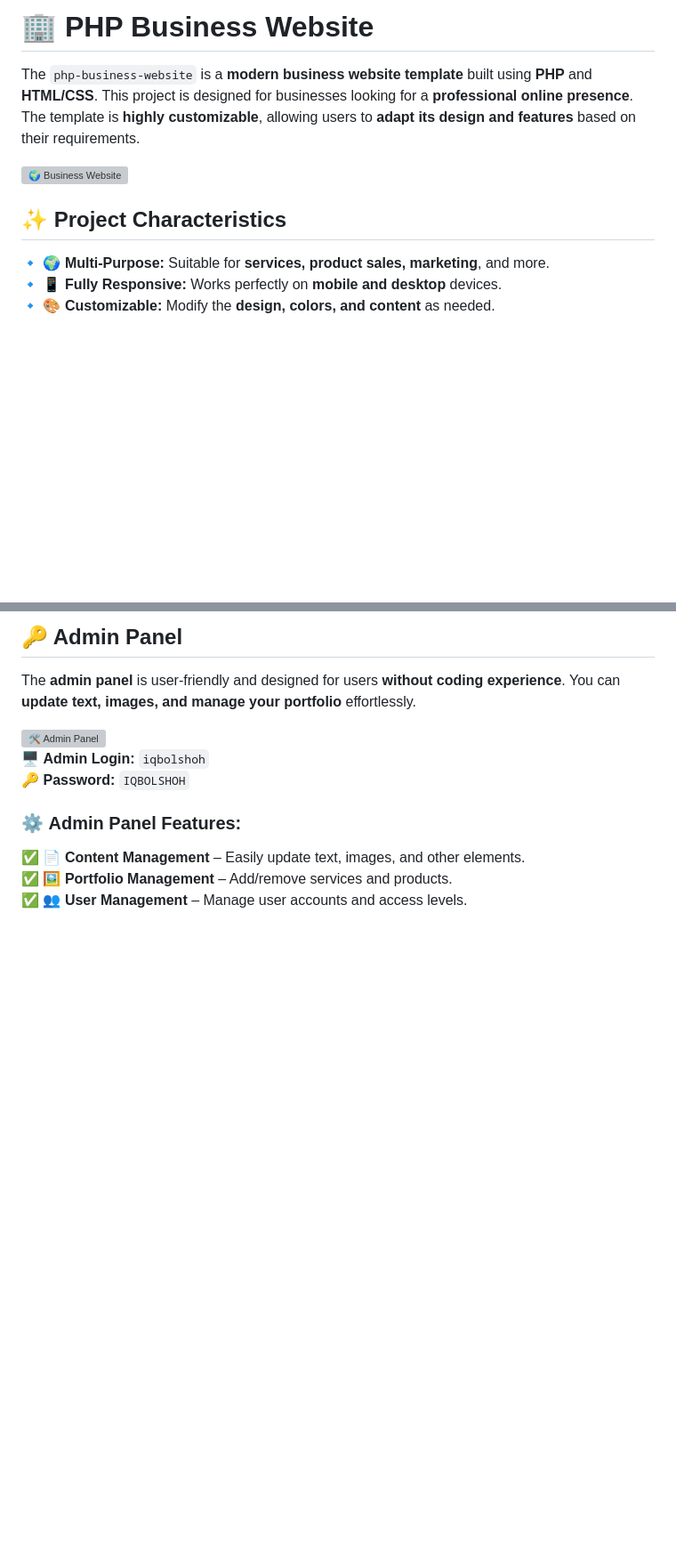
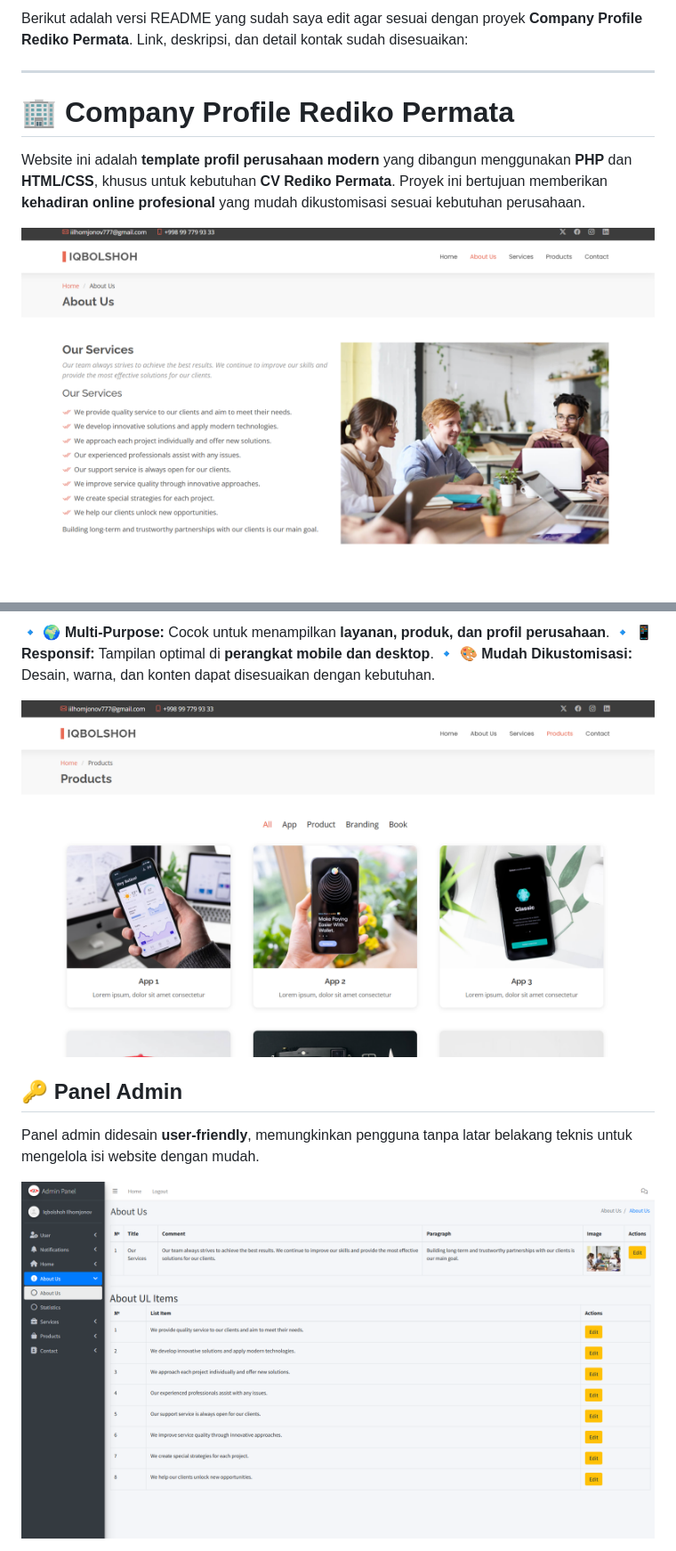
Before and after one commit to Adielzz/companyprofilredikopermata, a Markdown page: README.md, 2 parts joined by grey strips. Shown: that part at 89% size. GitHub-like rendering; blank space fills up the shorter version; grey boxes are pictures that could not be loaded.

```diff
--- a/README.md
+++ b/README.md
@@ -1,12 +1,10 @@
-# 🏢 PHP Business Website
+Berikut adalah versi README yang sudah saya edit agar sesuai dengan proyek **Company Profile Rediko Permata**. Link, deskripsi, dan detail kontak sudah disesuaikan:
 
-The `php-business-website` is a **modern business website template** built using **PHP** and **HTML/CSS**. This project is designed for businesses looking for a **professional online presence**. The template is **highly customizable**, allowing users to **adapt its design and features** based on their requirements.
+---
 
-![🌍 Business Website](https://github.com/Iqbolshoh/php-business-website/blob/main/assets/img/banner-1.png)
+# 🏢 Company Profile Rediko Permata
 
-## ✨ Project Characteristics
+Website ini adalah **template profil perusahaan modern** yang dibangun menggunakan **PHP** dan **HTML/CSS**, khusus untuk kebutuhan **CV Rediko Permata**. Proyek ini bertujuan memberikan **kehadiran online profesional** yang mudah dikustomisasi sesuai kebutuhan perusahaan.
 
-🔹 **🌍 Multi-Purpose:** Suitable for **services, product sales, marketing**, and more.
-🔹 **📱 Fully Responsive:** Works perfectly on **mobile and desktop** devices.
-🔹 **🎨 Customizable:** Modify the **design, colors, and content** as needed.
+![🌍 Rediko Permata Website](https://github.com/Adielzz/companyprofilredikopermata/blob/main/assets/img/banner-1.png)
 
@@ -14,15 +12,13 @@ The `php-business-website` is a **modern business website template** built using
 
-## 🔑 Admin Panel
+🔹 **🌍 Multi-Purpose:** Cocok untuk menampilkan **layanan, produk, dan profil perusahaan**.
+🔹 **📱 Responsif:** Tampilan optimal di **perangkat mobile dan desktop**.
+🔹 **🎨 Mudah Dikustomisasi:** Desain, warna, dan konten dapat disesuaikan dengan kebutuhan.
 
-The **admin panel** is user-friendly and designed for users **without coding experience**. You can **update text, images, and manage your portfolio** effortlessly.
+![📊 Showcase Perusahaan](https://github.com/Adielzz/companyprofilredikopermata/blob/main/assets/img/banner-2.png)
 
-![🛠️ Admin Panel](https://github.com/Iqbolshoh/php-business-website/blob/main/assets/img/admin-panel-1.png)
-🖥 **Admin Login:** `iqbolshoh`
-🔑 **Password:** `IQBOLSHOH`
+## 🔑 Panel Admin
 
-### ⚙️ **Admin Panel Features:**
+Panel admin didesain **user-friendly**, memungkinkan pengguna tanpa latar belakang teknis untuk mengelola isi website dengan mudah.
 
-✅ **📄 Content Management** – Easily update text, images, and other elements.
-✅ **🖼️ Portfolio Management** – Add/remove services and products.
-✅ **👥 User Management** – Manage user accounts and access levels.
+![🛠️ Admin Panel](https://github.com/Adielzz/companyprofilredikopermata/blob/main/assets/img/admin-panel-1.png)
 
```
Also changed, not shown: other parts of README.md (+54 -91 lines).
